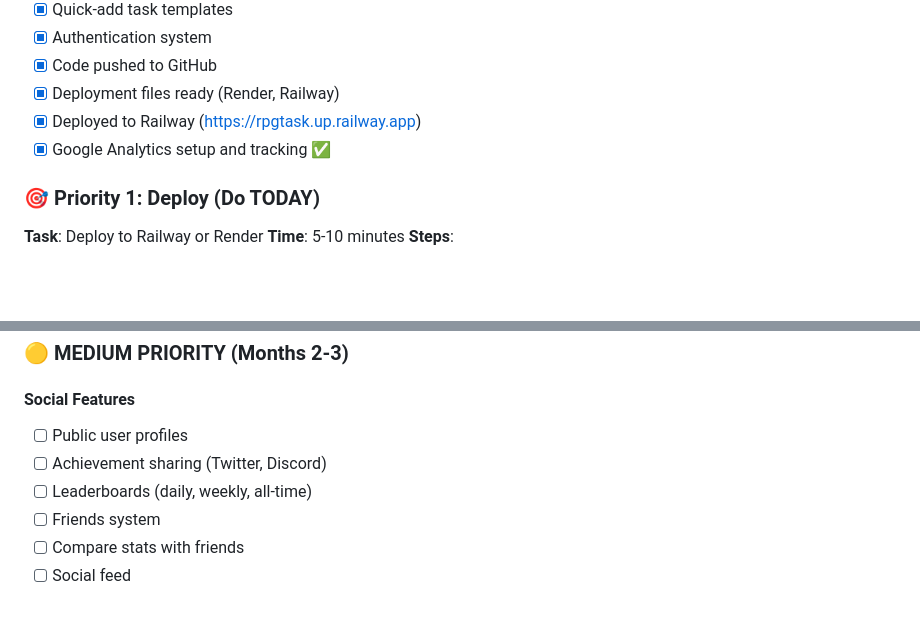
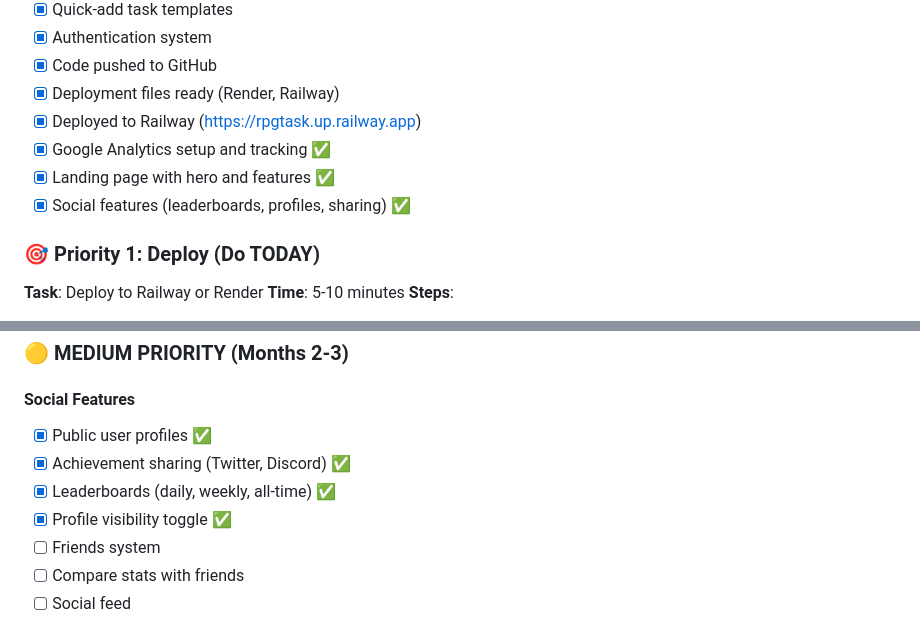
Before and after one commit to LorinczDaniel/gamify_task, a Markdown page: ROADMAP.md, 2 parts joined by grey strips. Drawn GitHub-style; blank space fills up the shorter version.

Commit message:
Update roadmap: Mark social features complete

```diff
--- a/ROADMAP.md
+++ b/ROADMAP.md
@@ -21,6 +21,8 @@
 - [x] Deployment files ready (Render, Railway)
 - [x] Deployed to Railway (https://rpgtask.up.railway.app)
 - [x] Google Analytics setup and tracking ✅
+- [x] Landing page with hero and features ✅
+- [x] Social features (leaderboards, profiles, sharing) ✅
 
 ### 🎯 Priority 1: Deploy (Do TODAY)
 
@@ -119,9 +121,10 @@ Files to Create:
 ### 🟡 MEDIUM PRIORITY (Months 2-3)
 
 #### Social Features
-- [ ] Public user profiles
-- [ ] Achievement sharing (Twitter, Discord)
-- [ ] Leaderboards (daily, weekly, all-time)
+- [x] Public user profiles ✅
+- [x] Achievement sharing (Twitter, Discord) ✅
+- [x] Leaderboards (daily, weekly, all-time) ✅
+- [x] Profile visibility toggle ✅
 - [ ] Friends system
 - [ ] Compare stats with friends
 - [ ] Social feed
```
